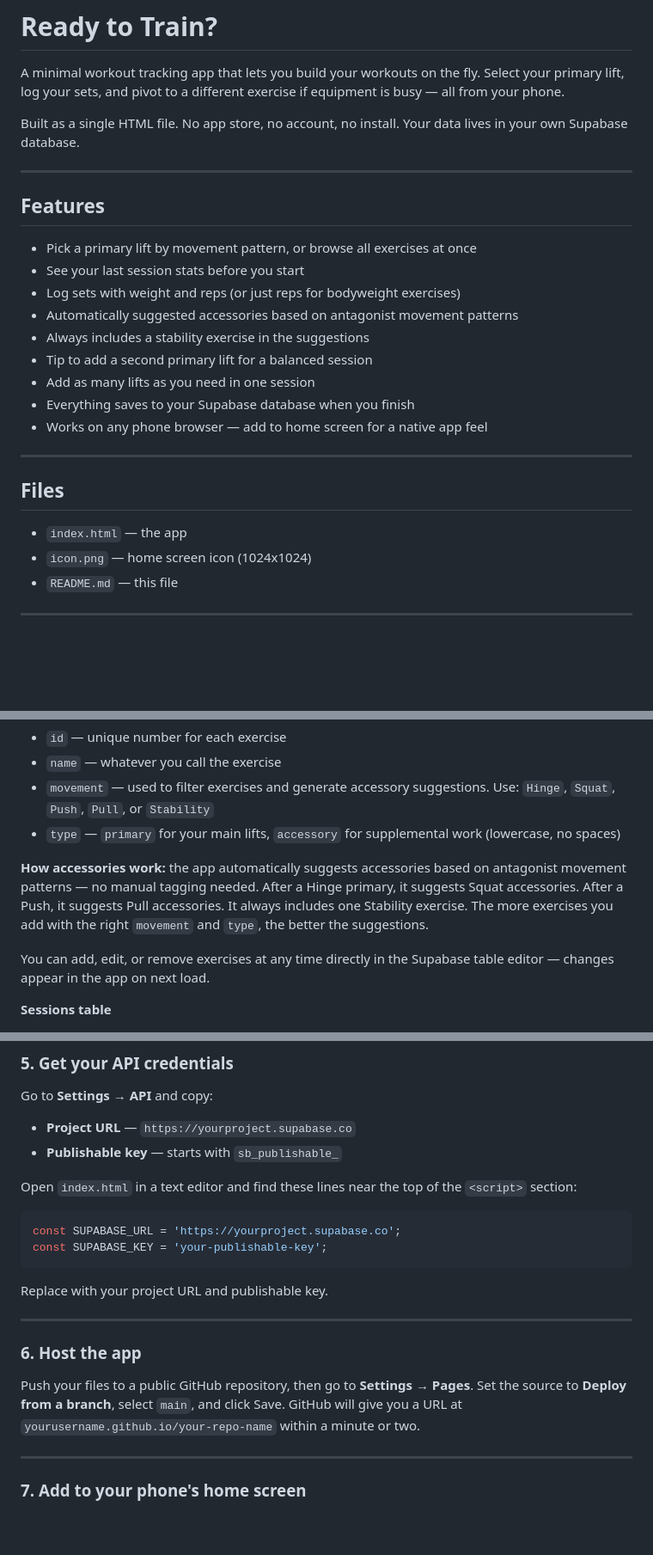
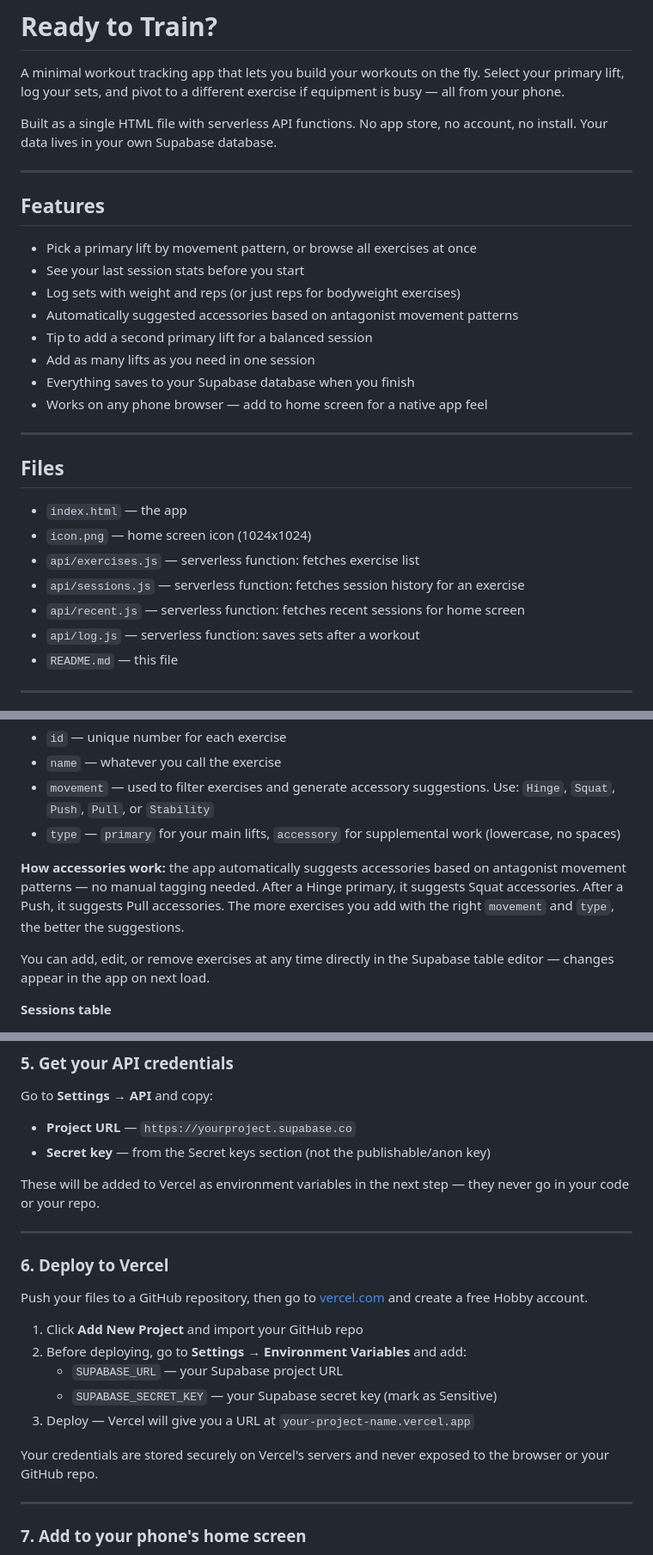
Before and after one commit to brigittelyons/ready-to-train, a Markdown page: README.md, 3 parts joined by grey strips. Shown at 86% size. Drawn GitHub-style; blank space fills up the shorter version.

````diff
--- a/README.md
+++ b/README.md
@@ -2,7 +2,7 @@
 
 A minimal workout tracking app that lets you build your workouts on the fly. Select your primary lift, log your sets, and pivot to a different exercise if equipment is busy — all from your phone.
 
-Built as a single HTML file. No app store, no account, no install. Your data lives in your own Supabase database.
+Built as a single HTML file with serverless API functions. No app store, no account, no install. Your data lives in your own Supabase database.
 
 ---
 
@@ -12,7 +12,6 @@ Built as a single HTML file. No app store, no account, no install. Your data liv
 - See your last session stats before you start
 - Log sets with weight and reps (or just reps for bodyweight exercises)
 - Automatically suggested accessories based on antagonist movement patterns
-- Always includes a stability exercise in the suggestions
 - Tip to add a second primary lift for a balanced session
 - Add as many lifts as you need in one session
 - Everything saves to your Supabase database when you finish
@@ -24,6 +23,10 @@ Built as a single HTML file. No app store, no account, no install. Your data liv
 
 - `index.html` — the app
 - `icon.png` — home screen icon (1024x1024)
+- `api/exercises.js` — serverless function: fetches exercise list
+- `api/sessions.js` — serverless function: fetches session history for an exercise
+- `api/recent.js` — serverless function: fetches recent sessions for home screen
+- `api/log.js` — serverless function: saves sets after a workout
 - `README.md` — this file
 
 ---
@@ -60,7 +63,7 @@ The rows above are just examples — replace them with your own lifts.
 - `movement` — used to filter exercises and generate accessory suggestions. Use: `Hinge`, `Squat`, `Push`, `Pull`, or `Stability`
 - `type` — `primary` for your main lifts, `accessory` for supplemental work (lowercase, no spaces)
 
-**How accessories work:** the app automatically suggests accessories based on antagonist movement patterns — no manual tagging needed. After a Hinge primary, it suggests Squat accessories. After a Push, it suggests Pull accessories. It always includes one Stability exercise. The more exercises you add with the right `movement` and `type`, the better the suggestions.
+**How accessories work:** the app automatically suggests accessories based on antagonist movement patterns — no manual tagging needed. After a Hinge primary, it suggests Squat accessories. After a Push, it suggests Pull accessories. The more exercises you add with the right `movement` and `type`, the better the suggestions.
 
 You can add, edit, or remove exercises at any time directly in the Supabase table editor — changes appear in the app on next load.
 
@@ -96,22 +99,23 @@ Go to **Settings → Integrations → Data API** and make sure both tables are e
 
 Go to **Settings → API** and copy:
 - **Project URL** — `https://yourproject.supabase.co`
-- **Publishable key** — starts with `sb_publishable_`
+- **Secret key** — from the Secret keys section (not the publishable/anon key)
 
-Open `index.html` in a text editor and find these lines near the top of the `<script>` section:
-
-```javascript
-const SUPABASE_URL = 'https://yourproject.supabase.co';
-const SUPABASE_KEY = 'your-publishable-key';
-```
-
-Replace with your project URL and publishable key.
+These will be added to Vercel as environment variables in the next step — they never go in your code or your repo.
 
 ---
 
-### 6. Host the app
+### 6. Deploy to Vercel
 
-Push your files to a public GitHub repository, then go to **Settings → Pages**. Set the source to **Deploy from a branch**, select `main`, and click Save. GitHub will give you a URL at `yourusername.github.io/your-repo-name` within a minute or two.
+Push your files to a GitHub repository, then go to [vercel.com](https://vercel.com) and create a free Hobby account.
+
+1. Click **Add New Project** and import your GitHub repo
+2. Before deploying, go to **Settings → Environment Variables** and add:
+   - `SUPABASE_URL` — your Supabase project URL
+   - `SUPABASE_SECRET_KEY` — your Supabase secret key (mark as Sensitive)
+3. Deploy — Vercel will give you a URL at `your-project-name.vercel.app`
+
+Your credentials are stored securely on Vercel's servers and never exposed to the browser or your GitHub repo.
 
 ---
 
````
Also changed, not shown: other parts of README.md (+1 -1 lines).
